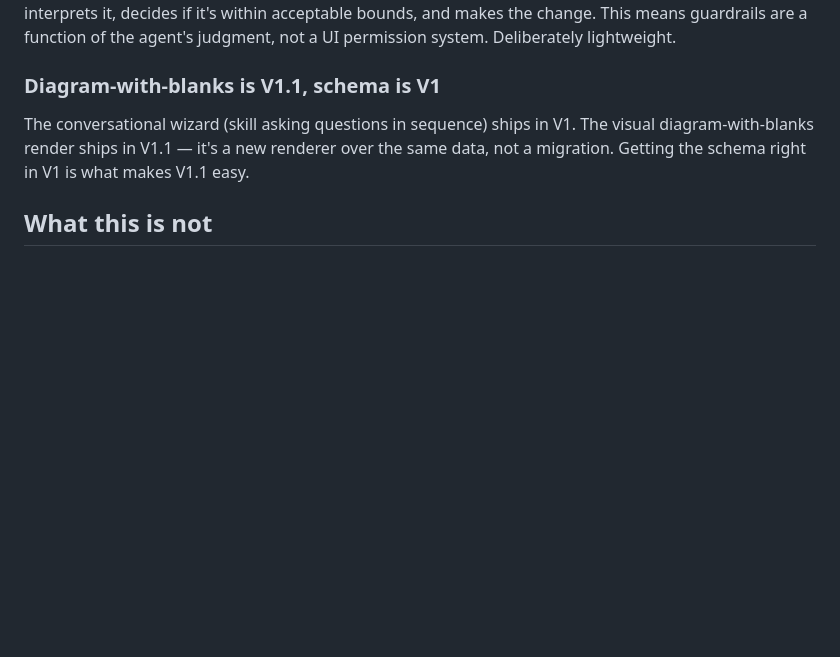
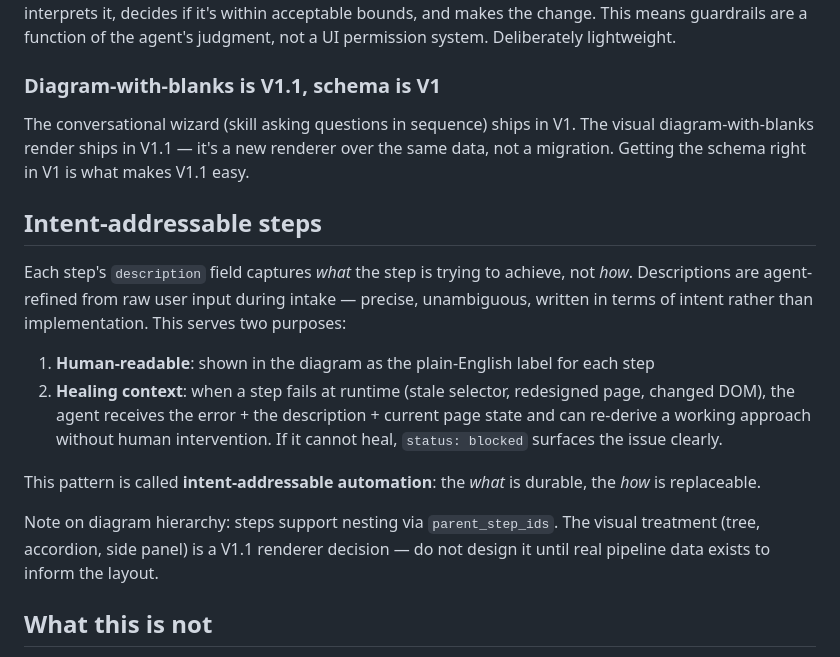
Before and after one commit to michaelblum/employer-brand-audits, a Markdown page: docs/decisions/ADR-001-workflow-graph-as-ui.md, the part around the change. Drawn GitHub-style; blank space fills up the shorter version.

Commit message:
ADR-001: add intent-addressable steps pattern
Documents NL descriptions as healing context for runtime failures,
and defers diagram hierarchy visual treatment to V1.1.

Co-Authored-By: Claude Sonnet 4.6 <noreply@anthropic.com>

```diff
--- a/docs/decisions/ADR-001-workflow-graph-as-ui.md
+++ b/docs/decisions/ADR-001-workflow-graph-as-ui.md
@@ -62,6 +62,17 @@ There is no "free edit" mode. The user selects a node and makes a request in nat
 
 The conversational wizard (skill asking questions in sequence) ships in V1. The visual diagram-with-blanks render ships in V1.1 — it's a new renderer over the same data, not a migration. Getting the schema right in V1 is what makes V1.1 easy.
 
+## Intent-addressable steps
+
+Each step's `description` field captures *what* the step is trying to achieve, not *how*. Descriptions are agent-refined from raw user input during intake — precise, unambiguous, written in terms of intent rather than implementation. This serves two purposes:
+
+1. **Human-readable**: shown in the diagram as the plain-English label for each step
+2. **Healing context**: when a step fails at runtime (stale selector, redesigned page, changed DOM), the agent receives the error + the description + current page state and can re-derive a working approach without human intervention. If it cannot heal, `status: blocked` surfaces the issue clearly.
+
+This pattern is called **intent-addressable automation**: the *what* is durable, the *how* is replaceable.
+
+Note on diagram hierarchy: steps support nesting via `parent_step_ids`. The visual treatment (tree, accordion, side panel) is a V1.1 renderer decision — do not design it until real pipeline data exists to inform the layout.
+
 ## What this is not
 
 - Not a workflow engine (the pipeline is Python code, not a data-driven interpreter)
```
